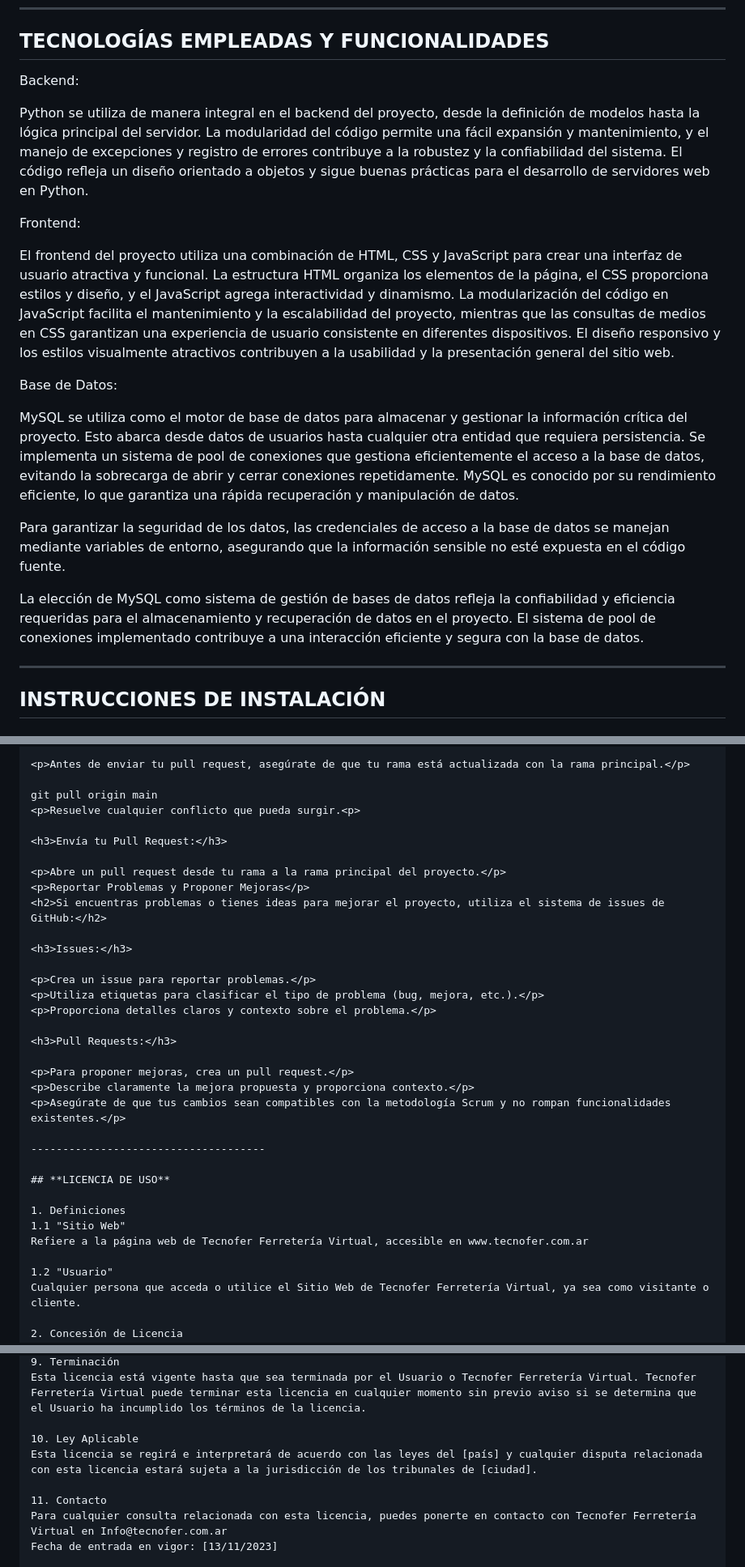
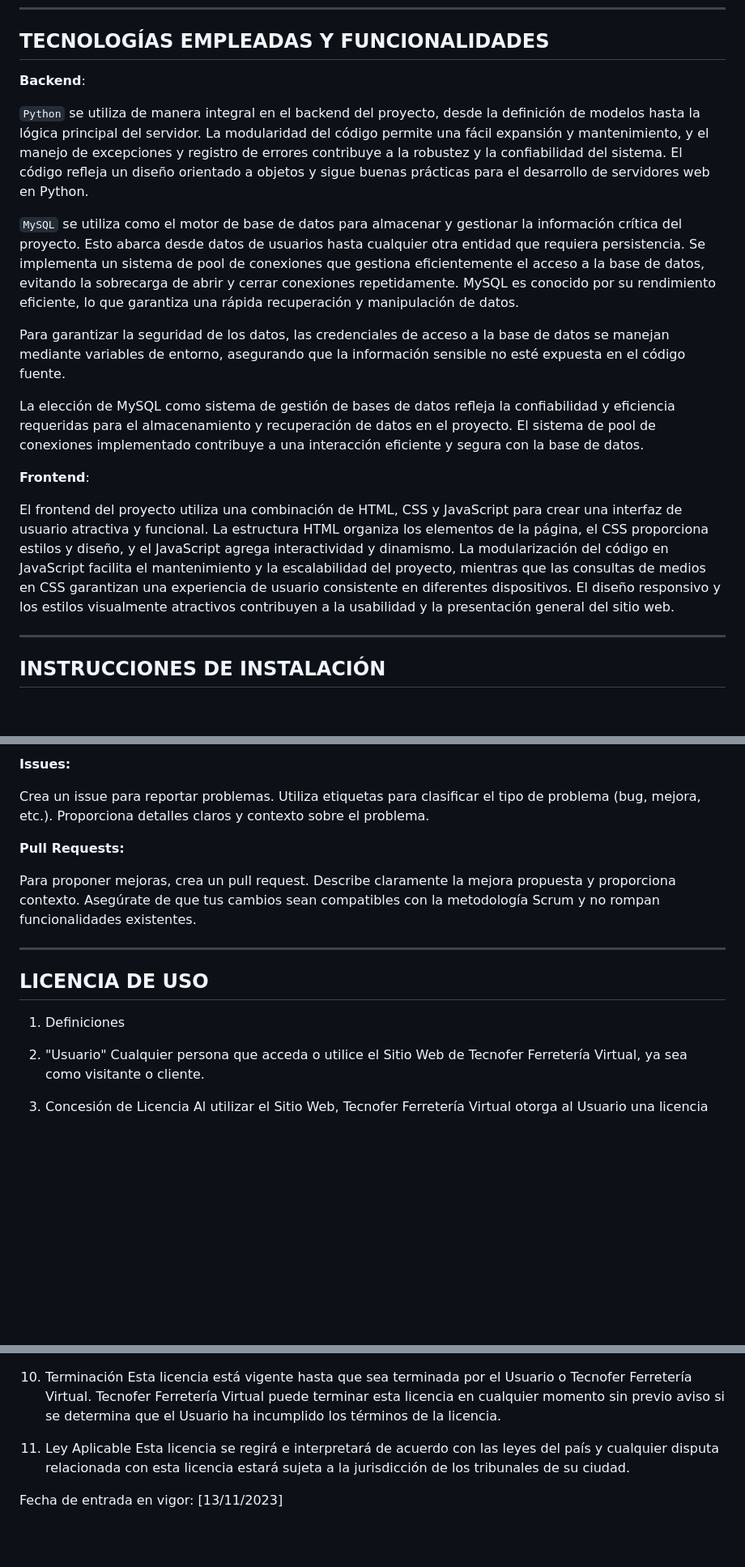
Before and after one commit to CodeSystem2022/e-commerce-los-borbocoders, a Markdown page: README.md, 3 parts joined by grey strips. Shown: that part at 81% size. GitHub-like rendering; blank space fills up the shorter version.

```diff
--- a/README.md
+++ b/README.md
@@ -19,25 +19,21 @@ La distribución se realiza a través de una página web con E-commerce y redes
 
 ## **TECNOLOGÍAS EMPLEADAS Y FUNCIONALIDADES**
 
-Backend:
+**Backend**:
 
-Python se utiliza de manera integral en el backend del proyecto, desde la definición de modelos hasta la lógica principal del servidor. La modularidad del código permite una fácil expansión y mantenimiento, y el manejo de excepciones y registro de errores contribuye a la robustez y la confiabilidad del sistema. El código refleja un diseño orientado a objetos y sigue buenas prácticas para el desarrollo de servidores web en Python.
+`Python` se utiliza de manera integral en el backend del proyecto, desde la definición de modelos hasta la lógica principal del servidor. La modularidad del código permite una fácil expansión y mantenimiento, y el manejo de excepciones y registro de errores contribuye a la robustez y la confiabilidad del sistema. El código refleja un diseño orientado a objetos y sigue buenas prácticas para el desarrollo de servidores web en Python.
 
-
-Frontend:
-
-El frontend del proyecto utiliza una combinación de HTML, CSS y JavaScript para crear una interfaz de usuario atractiva y funcional. La estructura HTML organiza los elementos de la página, el CSS proporciona estilos y diseño, y el JavaScript agrega interactividad y dinamismo. La modularización del código en JavaScript facilita el mantenimiento y la escalabilidad del proyecto, mientras que las consultas de medios en CSS garantizan una experiencia de usuario consistente en diferentes dispositivos. El diseño responsivo y los estilos visualmente atractivos contribuyen a la usabilidad y la presentación general del sitio web.
-
-
-Base de Datos:
-
-MySQL se utiliza como el motor de base de datos para almacenar y gestionar la información crítica del proyecto. Esto abarca desde datos de usuarios hasta cualquier otra entidad que requiera persistencia.
+`MySQL` se utiliza como el motor de base de datos para almacenar y gestionar la información crítica del proyecto. Esto abarca desde datos de usuarios hasta cualquier otra entidad que requiera persistencia.
 Se implementa un sistema de pool de conexiones que gestiona eficientemente el acceso a la base de datos, evitando la sobrecarga de abrir y cerrar conexiones repetidamente.
 MySQL es conocido por su rendimiento eficiente, lo que garantiza una rápida recuperación y manipulación de datos.
 
 Para garantizar la seguridad de los datos, las credenciales de acceso a la base de datos se manejan mediante variables de entorno, asegurando que la información sensible no esté expuesta en el código fuente.
 
 La elección de MySQL como sistema de gestión de bases de datos refleja la confiabilidad y eficiencia requeridas para el almacenamiento y recuperación de datos en el proyecto. El sistema de pool de conexiones implementado contribuye a una interacción eficiente y segura con la base de datos.
+
+**Frontend**:
+
+El frontend del proyecto utiliza una combinación de HTML, CSS y JavaScript para crear una interfaz de usuario atractiva y funcional. La estructura HTML organiza los elementos de la página, el CSS proporciona estilos y diseño, y el JavaScript agrega interactividad y dinamismo. La modularización del código en JavaScript facilita el mantenimiento y la escalabilidad del proyecto, mientras que las consultas de medios en CSS garantizan una experiencia de usuario consistente en diferentes dispositivos. El diseño responsivo y los estilos visualmente atractivos contribuyen a la usabilidad y la presentación general del sitio web.
 
 -------------------------------------
 
@@ -208,36 +208,23 @@ git commit -m "Añadir funcionalidad de carrito de compras"
 
-<p>Antes de enviar tu pull request, asegúrate de que tu rama está actualizada con la rama principal.</p>
+**Issues:**
 
-git pull origin main
-<p>Resuelve cualquier conflicto que pueda surgir.<p>
+Crea un issue para reportar problemas.
+Utiliza etiquetas para clasificar el tipo de problema (bug, mejora, etc.).
+Proporciona detalles claros y contexto sobre el problema.
 
-<h3>Envía tu Pull Request:</h3>
+**Pull Requests:**
 
-<p>Abre un pull request desde tu rama a la rama principal del proyecto.</p>
-<p>Reportar Problemas y Proponer Mejoras</p>
-<h2>Si encuentras problemas o tienes ideas para mejorar el proyecto, utiliza el sistema de issues de GitHub:</h2>
-
-<h3>Issues:</h3>
-
-<p>Crea un issue para reportar problemas.</p>
-<p>Utiliza etiquetas para clasificar el tipo de problema (bug, mejora, etc.).</p>
-<p>Proporciona detalles claros y contexto sobre el problema.</p>
-
-<h3>Pull Requests:</h3>
-
-<p>Para proponer mejoras, crea un pull request.</p>
-<p>Describe claramente la mejora propuesta y proporciona contexto.</p>
-<p>Asegúrate de que tus cambios sean compatibles con la metodología Scrum y no rompan funcionalidades existentes.</p>
+Para proponer mejoras, crea un pull request.
+Describe claramente la mejora propuesta y proporciona contexto.
+Asegúrate de que tus cambios sean compatibles con la metodología Scrum y no rompan funcionalidades existentes.
 
 -------------------------------------
 
 ## **LICENCIA DE USO**
 
 1. Definiciones
-1.1 "Sitio Web"
-Refiere a la página web de Tecnofer Ferretería Virtual, accesible en www.tecnofer.com.ar
 
-1.2 "Usuario"
+1. "Usuario"
 Cualquier persona que acceda o utilice el Sitio Web de Tecnofer Ferretería Virtual, ya sea como visitante o cliente.
 
 2. Concesión de Licencia
@@ -263,10 +250,8 @@ Tecnofer Ferretería Virtual no será responsable de cualquier daño directo, in
 9. Terminación
 Esta licencia está vigente hasta que sea terminada por el Usuario o Tecnofer Ferretería Virtual. Tecnofer Ferretería Virtual puede terminar esta licencia en cualquier momento sin previo aviso si se determina que el Usuario ha incumplido los términos de la licencia.
 
-10. Ley Aplicable
-Esta licencia se regirá e interpretará de acuerdo con las leyes del [país] y cualquier disputa relacionada con esta licencia estará sujeta a la jurisdicción de los tribunales de [ciudad].
+10.  Ley Aplicable
+Esta licencia se regirá e interpretará de acuerdo con las leyes del país y cualquier disputa relacionada con esta licencia estará sujeta a la jurisdicción de los tribunales de su ciudad.
 
-11. Contacto
-Para cualquier consulta relacionada con esta licencia, puedes ponerte en contacto con Tecnofer Ferretería Virtual en Info@tecnofer.com.ar
 Fecha de entrada en vigor: [13/11/2023]
 
```
Also changed, not shown: other parts of README.md (+98 -101 lines).
